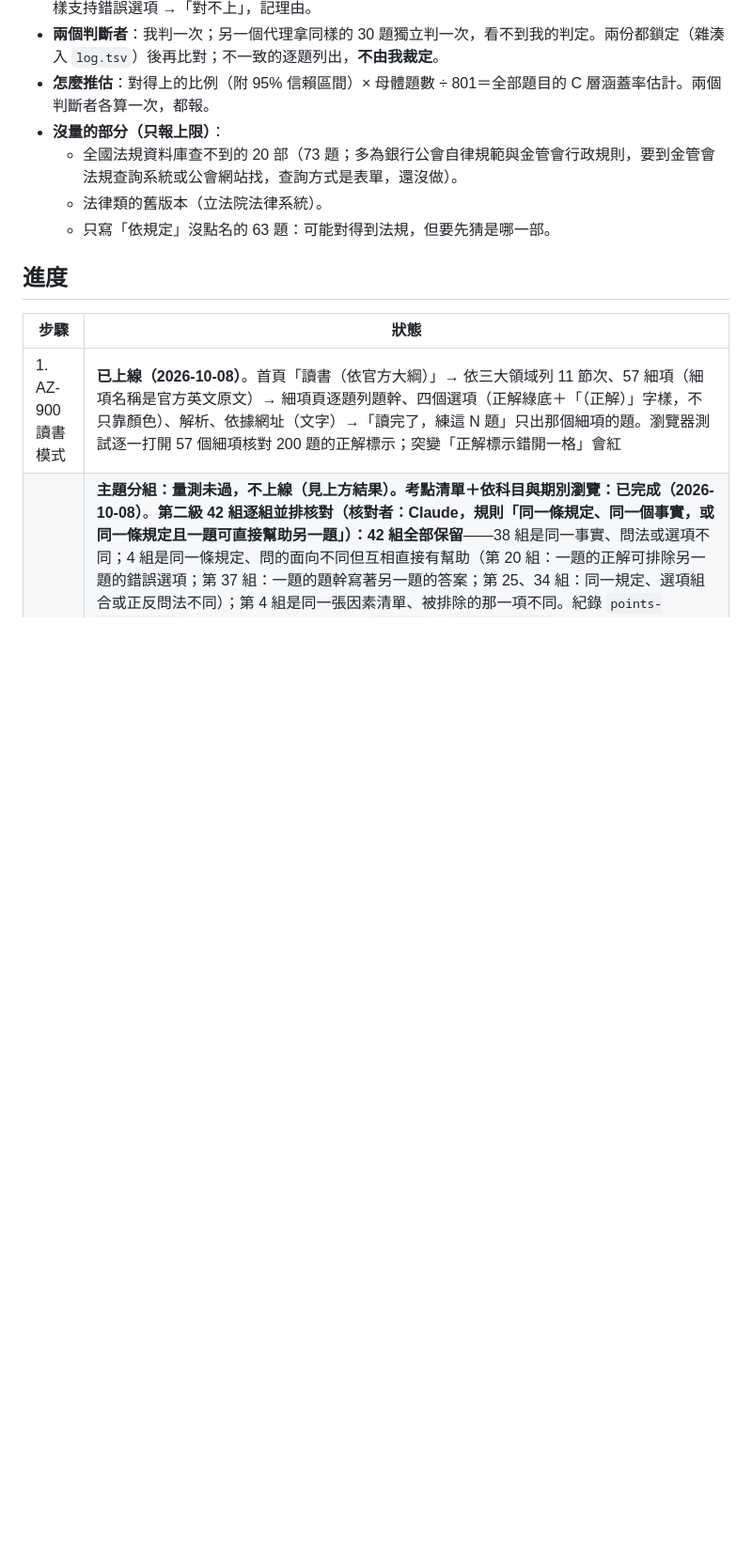
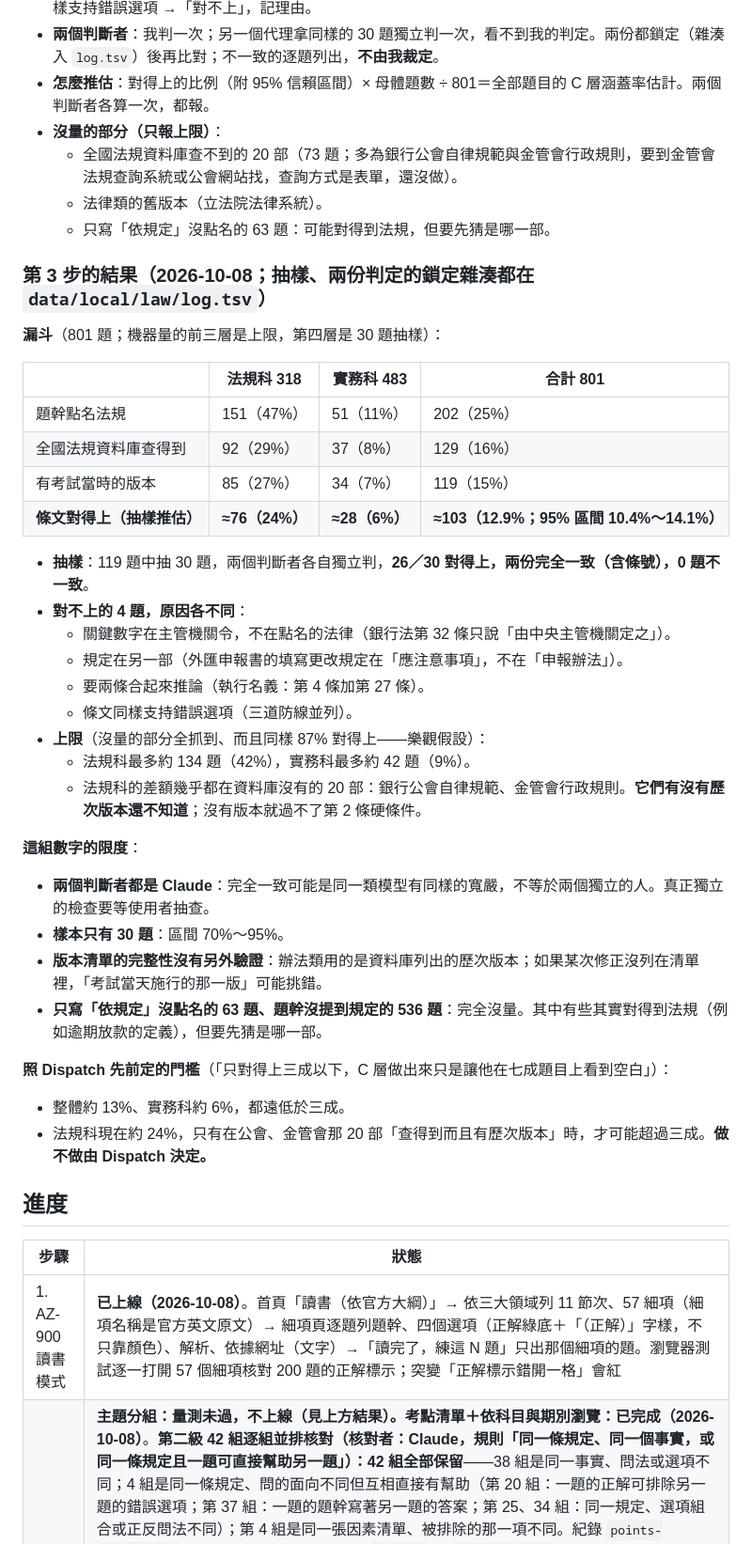
Before and after one commit to yolin0513/certquiz, a Markdown page: docs/K_讀書模式方案.md, the part around one of its changes. Shown at 94% size. GitHub-like rendering; blank space fills up the shorter version.

Commit message:
第 3 步量測結果：C 層涵蓋約 13%（法規科 24%、實務科 6%），兩個判斷者 30 題完全一致
Co-Authored-By: Claude Opus 5.5 <noreply@anthropic.com>

```diff
--- a/docs/K_讀書模式方案.md
+++ b/docs/K_讀書模式方案.md
@@ -303,6 +303,37 @@
   - 法律類的舊版本（立法院法律系統）。
   - 只寫「依規定」沒點名的 63 題：可能對得到法規，但要先猜是哪一部。
 
+### 第 3 步的結果（2026-10-08；抽樣、兩份判定的鎖定雜湊都在 `data/local/law/log.tsv`）
+
+**漏斗**（801 題；機器量的前三層是上限，第四層是 30 題抽樣）：
+
+| | 法規科 318 | 實務科 483 | 合計 801 |
+|---|---|---|---|
+| 題幹點名法規 | 151（47%） | 51（11%） | 202（25%） |
+| 全國法規資料庫查得到 | 92（29%） | 37（8%） | 129（16%） |
+| 有考試當時的版本 | 85（27%） | 34（7%） | 119（15%） |
+| **條文對得上（抽樣推估）** | **≈76（24%）** | **≈28（6%）** | **≈103（12.9%；95% 區間 10.4%～14.1%）** |
+
+- **抽樣**：119 題中抽 30 題，兩個判斷者各自獨立判，**26／30 對得上，兩份完全一致（含條號），0 題不一致**。
+- **對不上的 4 題，原因各不同**：
+  - 關鍵數字在主管機關令，不在點名的法律（銀行法第 32 條只說「由中央主管機關定之」）。
+  - 規定在另一部（外匯申報書的填寫更改規定在「應注意事項」，不在「申報辦法」）。
+  - 要兩條合起來推論（執行名義：第 4 條加第 27 條）。
+  - 條文同樣支持錯誤選項（三道防線並列）。
+- **上限**（沒量的部分全抓到、而且同樣 87% 對得上——樂觀假設）：
+  - 法規科最多約 134 題（42%），實務科最多約 42 題（9%）。
+  - 法規科的差額幾乎都在資料庫沒有的 20 部：銀行公會自律規範、金管會行政規則。**它們有沒有歷次版本還不知道**；沒有版本就過不了第 2 條硬條件。
+
+**這組數字的限度**：
+- **兩個判斷者都是 Claude**：完全一致可能是同一類模型有同樣的寬嚴，不等於兩個獨立的人。真正獨立的檢查要等使用者抽查。
+- **樣本只有 30 題**：區間 70%～95%。
+- **版本清單的完整性沒有另外驗證**：辦法類用的是資料庫列出的歷次版本；如果某次修正沒列在清單裡，「考試當天施行的那一版」可能挑錯。
+- **只寫「依規定」沒點名的 63 題、題幹沒提到規定的 536 題**：完全沒量。其中有些其實對得到法規（例如逾期放款的定義），但要先猜是哪一部。
+
+**照 Dispatch 先前定的門檻**（「只對得上三成以下，C 層做出來只是讓他在七成題目上看到空白」）：
+- 整體約 13%、實務科約 6%，都遠低於三成。
+- 法規科現在約 24%，只有在公會、金管會那 20 部「查得到而且有歷次版本」時，才可能超過三成。**做不做由 Dispatch 決定。**
+
 ## 進度
 
 | 步驟 | 狀態 |
```
Also changed, not shown: other parts of docs/K_讀書模式方案.md (+1 -1 lines).
